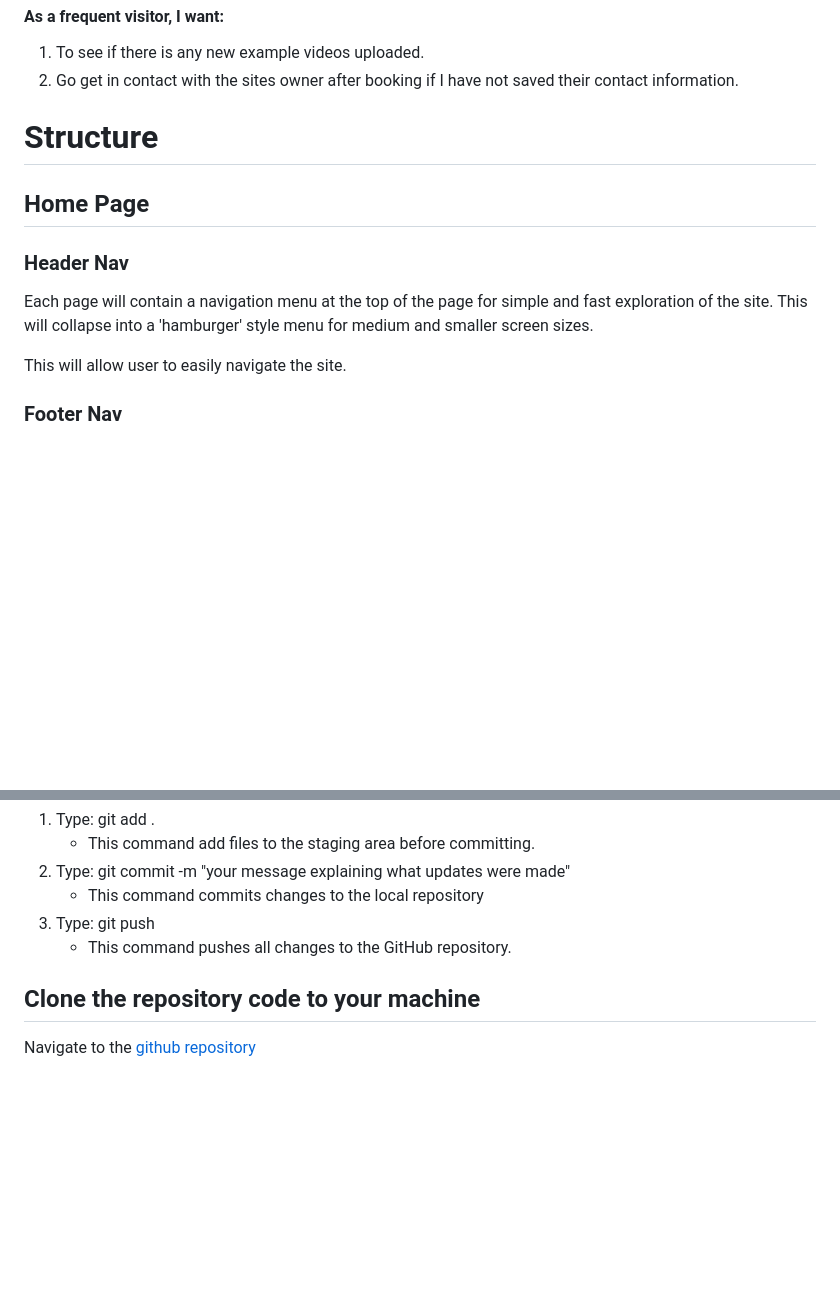
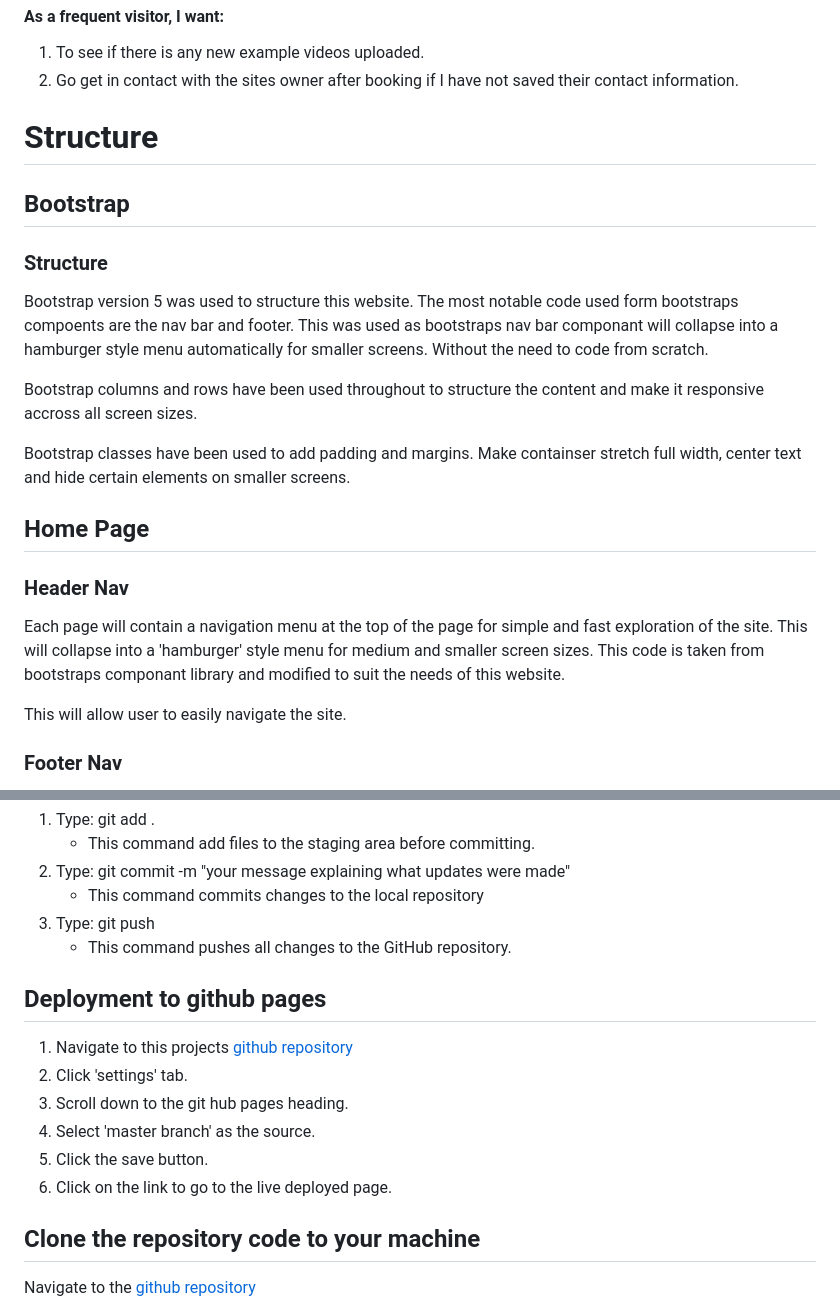
Before and after one commit to siondawson/Milestone-Project-1-Sion-Dawson, a Markdown page: README.md, 2 parts joined by grey strips. GitHub-like rendering; blank space fills up the shorter version.

Commit message:
added section on bootstrap to structure section of readme

```diff
--- a/README.md
+++ b/README.md
@@ -35,9 +35,19 @@ The Siôn Dawson Films website was built as an online presence for my new weddin
 
 # Structure
 
+## Bootstrap
+### Structure
+Bootstrap version 5 was used to structure this website. The most notable code used form bootstraps compoents are the nav bar and footer. This was used as bootstraps nav bar componant will collapse into a hamburger style menu automatically for smaller screens. Without the need to code from scratch.
+
+Bootstrap columns and rows have been used throughout to structure the content and make it responsive accross all screen sizes.
+
+Bootstrap classes have been used to add padding and margins. Make containser stretch full width, center text and hide certain elements on smaller screens.
+
+###
+
 ## Home Page
 ### Header Nav
-Each page will contain a navigation menu at the top of the page for simple and fast exploration of the site. This will collapse into a 'hamburger' style menu for medium and smaller screen sizes.
+Each page will contain a navigation menu at the top of the page for simple and fast exploration of the site. This will collapse into a 'hamburger' style menu for medium and smaller screen sizes. This code is taken from bootstraps componant library and modified to suit the needs of this website.
 
 This will allow user to easily navigate the site.
 ### Footer Nav
@@ -223,6 +233,15 @@ Throughout the project these commands were used to save work and push changes to
 3. Type: git push
     * This command pushes all changes to the GitHub repository.
 
+## Deployment to github pages
+
+1. Navigate to this projects [github repository](https://github.com/siondawson/Milestone-Project-1-Sion-Dawson)
+2. Click 'settings' tab.
+3. Scroll down to the git hub pages heading.
+4. Select 'master branch' as the source.
+5. Click the save button.
+6. Click on the link to go to the live deployed page.
+
 ## Clone the repository code to your machine
 
 Navigate to the [github repository](https://github.com/siondawson/Milestone-Project-1-Sion-Dawson)
```
